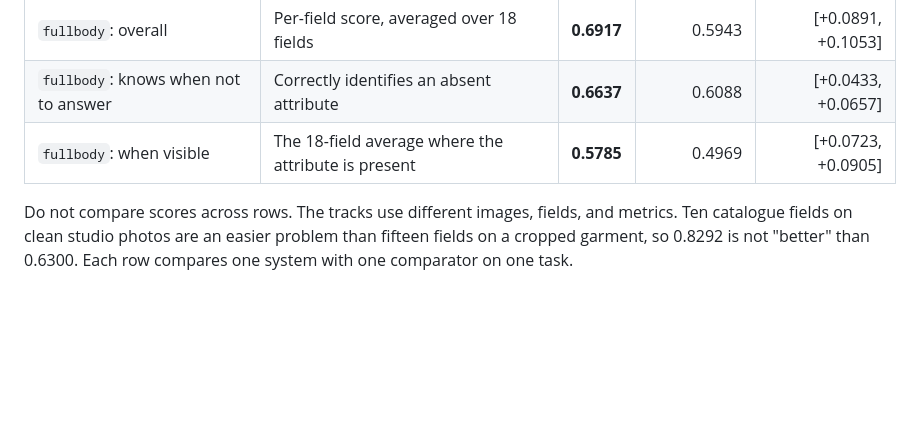
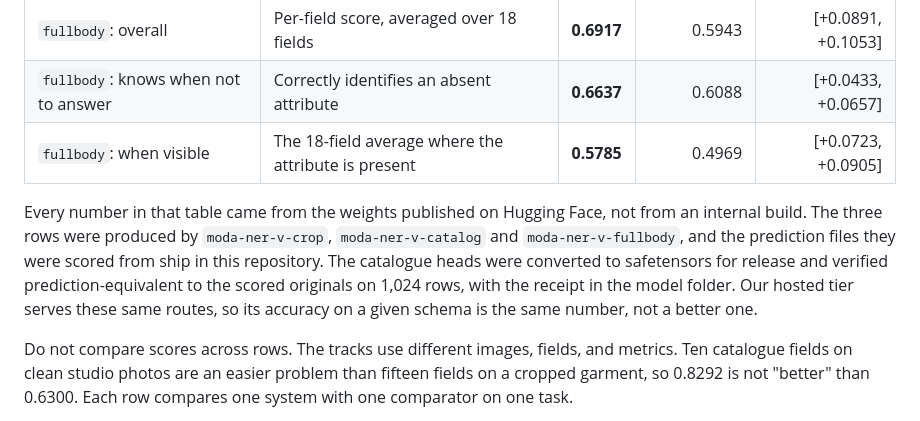
Before and after one commit to hopit-ai/Moda_ner, a Markdown page: blog/blog_post_2.md, the part around the change. GitHub-like rendering; blank space fills up the shorter version.

Commit message:
Say which weights produced the headline table
The post claimed the published checkpoint produced 0.6300, but only for crop and
only a hundred lines below the table. A reader at the table had no way to tell
whether catalog and fullbody came from downloadable weights or an internal build.
That is the post's central credibility claim, so it belongs under the numbers.

```diff
--- a/blog/blog_post_2.md
+++ b/blog/blog_post_2.md
@@ -65,6 +65,13 @@ builders in each track rebuild the frozen split from record IDs and checksums.
 | `fullbody`: overall | Per-field score, averaged over 18 fields | **0.6917** | 0.5943 | [+0.0891, +0.1053] |
 | `fullbody`: knows when not to answer | Correctly identifies an absent attribute | **0.6637** | 0.6088 | [+0.0433, +0.0657] |
 | `fullbody`: when visible | The 18-field average where the attribute is present | **0.5785** | 0.4969 | [+0.0723, +0.0905] |
+
+Every number in that table came from the weights published on Hugging Face, not from an
+internal build. The three rows were produced by `moda-ner-v-crop`, `moda-ner-v-catalog` and
+`moda-ner-v-fullbody`, and the prediction files they were scored from ship in this repository.
+The catalogue heads were converted to safetensors for release and verified prediction-equivalent
+to the scored originals on 1,024 rows, with the receipt in the model folder. Our hosted tier
+serves these same routes, so its accuracy on a given schema is the same number, not a better one.
 
 Do not compare scores across rows. The tracks use different images, fields, and metrics. Ten catalogue fields on clean studio photos are an easier problem than fifteen fields on a cropped garment, so 0.8292 is not "better" than 0.6300. Each row compares one system with one comparator on one task.
 
```
